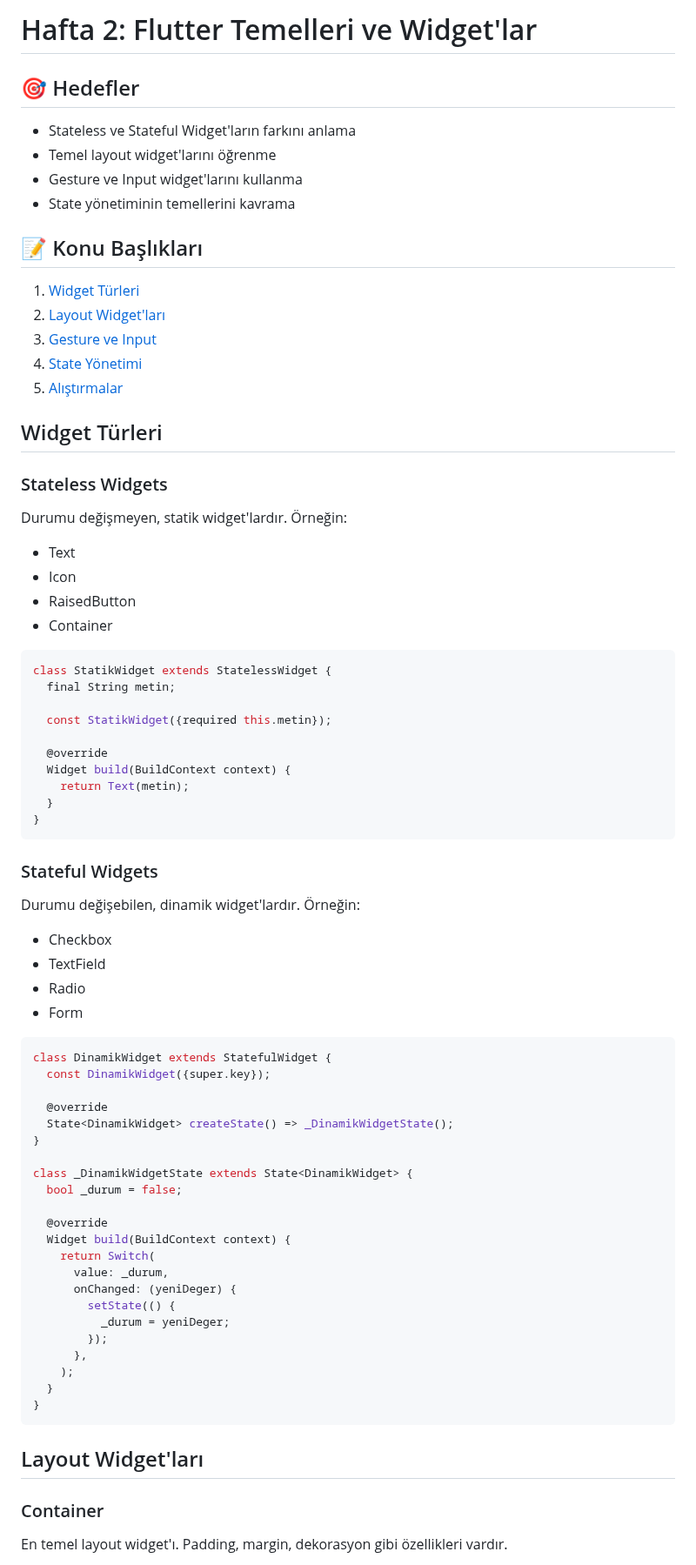
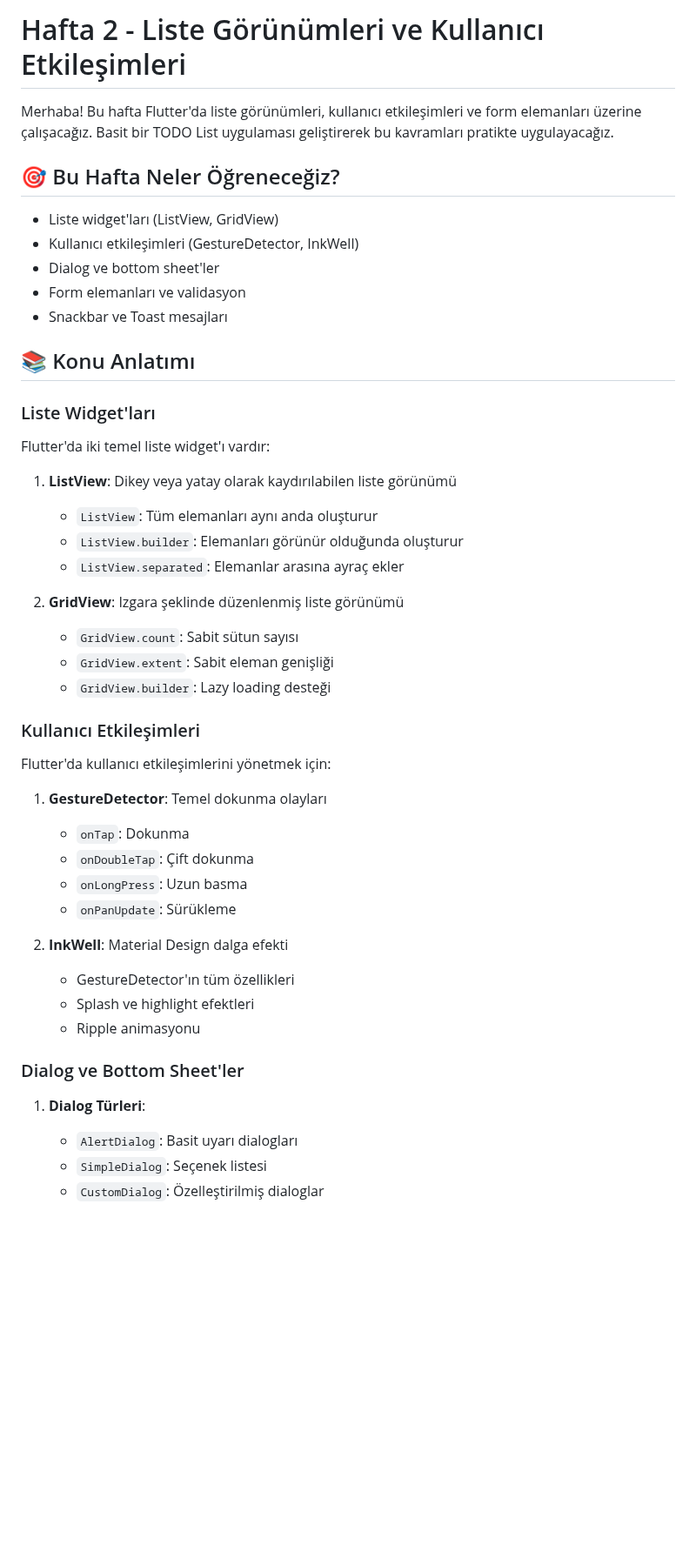
Before and after one commit to abdullatifkaban/Flutter, a Markdown page: docs/hafta2/README.md, the part around one of its changes. Shown at 87% size. Rendered like a GitHub page; blank space fills up the shorter version.

````diff
--- a/docs/hafta2/README.md
+++ b/docs/hafta2/README.md
@@ -1,74 +1,50 @@
-# Hafta 2: Flutter Temelleri ve Widget'lar
+# Hafta 2 - Liste Görünümleri ve Kullanıcı Etkileşimleri
 
-## 🎯 Hedefler
-- Stateless ve Stateful Widget'ların farkını anlama
-- Temel layout widget'larını öğrenme
-- Gesture ve Input widget'larını kullanma
-- State yönetiminin temellerini kavrama
+Merhaba! Bu hafta Flutter'da liste görünümleri, kullanıcı etkileşimleri ve form elemanları üzerine çalışacağız. Basit bir TODO List uygulaması geliştirerek bu kavramları pratikte uygulayacağız.
 
-## 📝 Konu Başlıkları
-1. [Widget Türleri](#widget-türleri)
-2. [Layout Widget'ları](#layout-widgetları)
-3. [Gesture ve Input](#gesture-ve-input)
-4. [State Yönetimi](#state-yönetimi)
-5. [Alıştırmalar](#alıştırmalar)
+## 🎯 Bu Hafta Neler Öğreneceğiz?
 
-## Widget Türleri
+- Liste widget'ları (ListView, GridView)
+- Kullanıcı etkileşimleri (GestureDetector, InkWell)
+- Dialog ve bottom sheet'ler
+- Form elemanları ve validasyon
+- Snackbar ve Toast mesajları
 
-### Stateless Widgets
-Durumu değişmeyen, statik widget'lardır. Örneğin:
-- Text
-- Icon
-- RaisedButton
-- Container
+## 📚 Konu Anlatımı
 
-```dart
-class StatikWidget extends StatelessWidget {
-  final String metin;
+### Liste Widget'ları
 
-  const StatikWidget({required this.metin});
+Flutter'da iki temel liste widget'ı vardır:
 
-  @override
-  Widget build(BuildContext context) {
-    return Text(metin);
-  }
-}
-```
+1. **ListView**: Dikey veya yatay olarak kaydırılabilen liste görünümü
+   - `ListView`: Tüm elemanları aynı anda oluşturur
+   - `ListView.builder`: Elemanları görünür olduğunda oluşturur
+   - `ListView.separated`: Elemanlar arasına ayraç ekler
 
-### Stateful Widgets
-Durumu değişebilen, dinamik widget'lardır. Örneğin:
-- Checkbox
-- TextField
-- Radio
-- Form
+2. **GridView**: Izgara şeklinde düzenlenmiş liste görünümü
+   - `GridView.count`: Sabit sütun sayısı
+   - `GridView.extent`: Sabit eleman genişliği
+   - `GridView.builder`: Lazy loading desteği
 
-```dart
-class DinamikWidget extends StatefulWidget {
-  const DinamikWidget({super.key});
+### Kullanıcı Etkileşimleri
 
-  @override
-  State<DinamikWidget> createState() => _DinamikWidgetState();
-}
+Flutter'da kullanıcı etkileşimlerini yönetmek için:
 
-class _DinamikWidgetState extends State<DinamikWidget> {
-  bool _durum = false;
+1. **GestureDetector**: Temel dokunma olayları
+   - `onTap`: Dokunma
+   - `onDoubleTap`: Çift dokunma
+   - `onLongPress`: Uzun basma
+   - `onPanUpdate`: Sürükleme
 
-  @override
-  Widget build(BuildContext context) {
-    return Switch(
-      value: _durum,
-      onChanged: (yeniDeger) {
-        setState(() {
-          _durum = yeniDeger;
-        });
-      },
-    );
-  }
-}
-```
+2. **InkWell**: Material Design dalga efekti
+   - GestureDetector'ın tüm özellikleri
+   - Splash ve highlight efektleri
+   - Ripple animasyonu
 
-## Layout Widget'ları
+### Dialog ve Bottom Sheet'ler
 
-### Container
-En temel layout widget'ı. Padding, margin, dekorasyon gibi özellikleri vardır.
+1. **Dialog Türleri**:
+   - `AlertDialog`: Basit uyarı dialogları
+   - `SimpleDialog`: Seçenek listesi
+   - `CustomDialog`: Özelleştirilmiş dialoglar
 
````
Also changed, not shown: other parts of docs/hafta2/README.md (+64 -128 lines), 1 other file.
